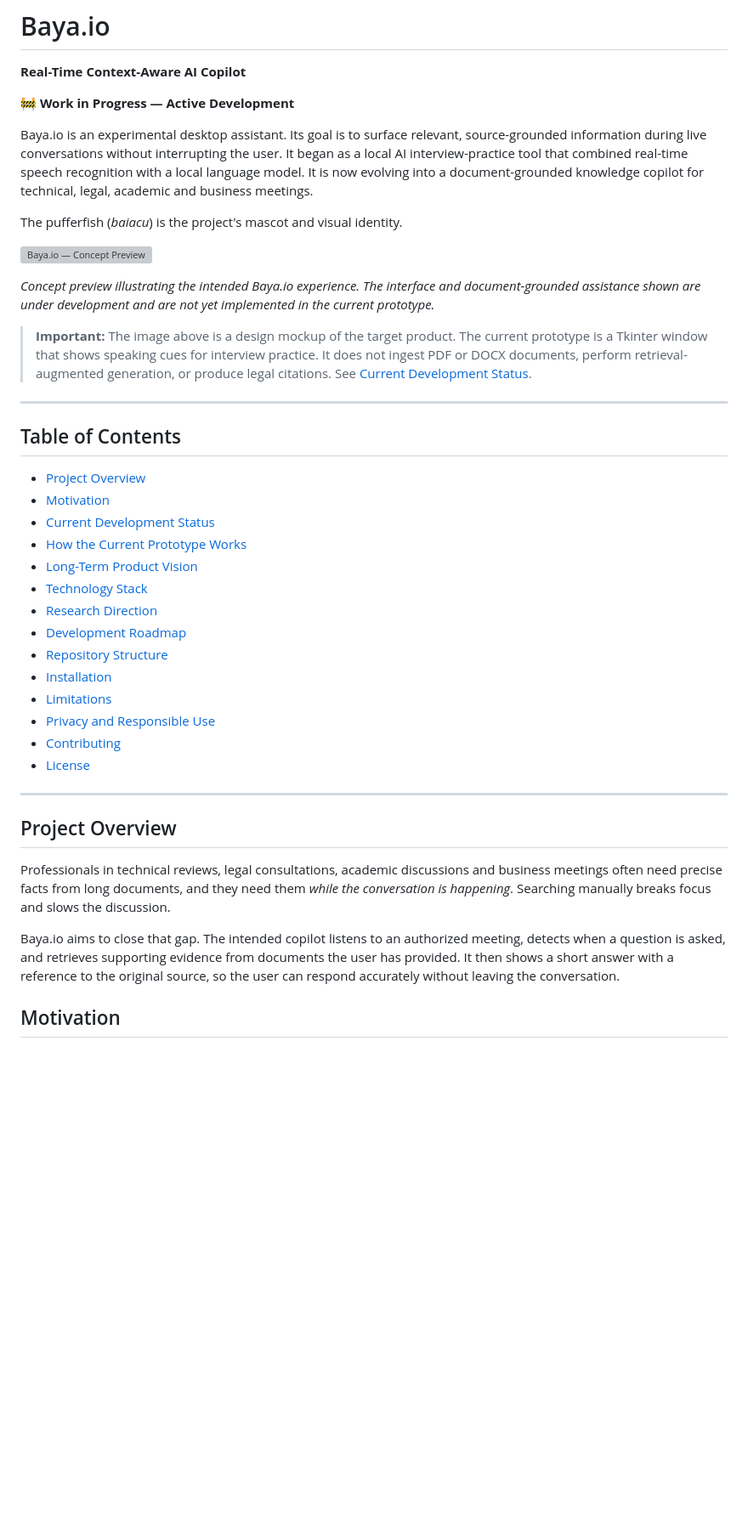
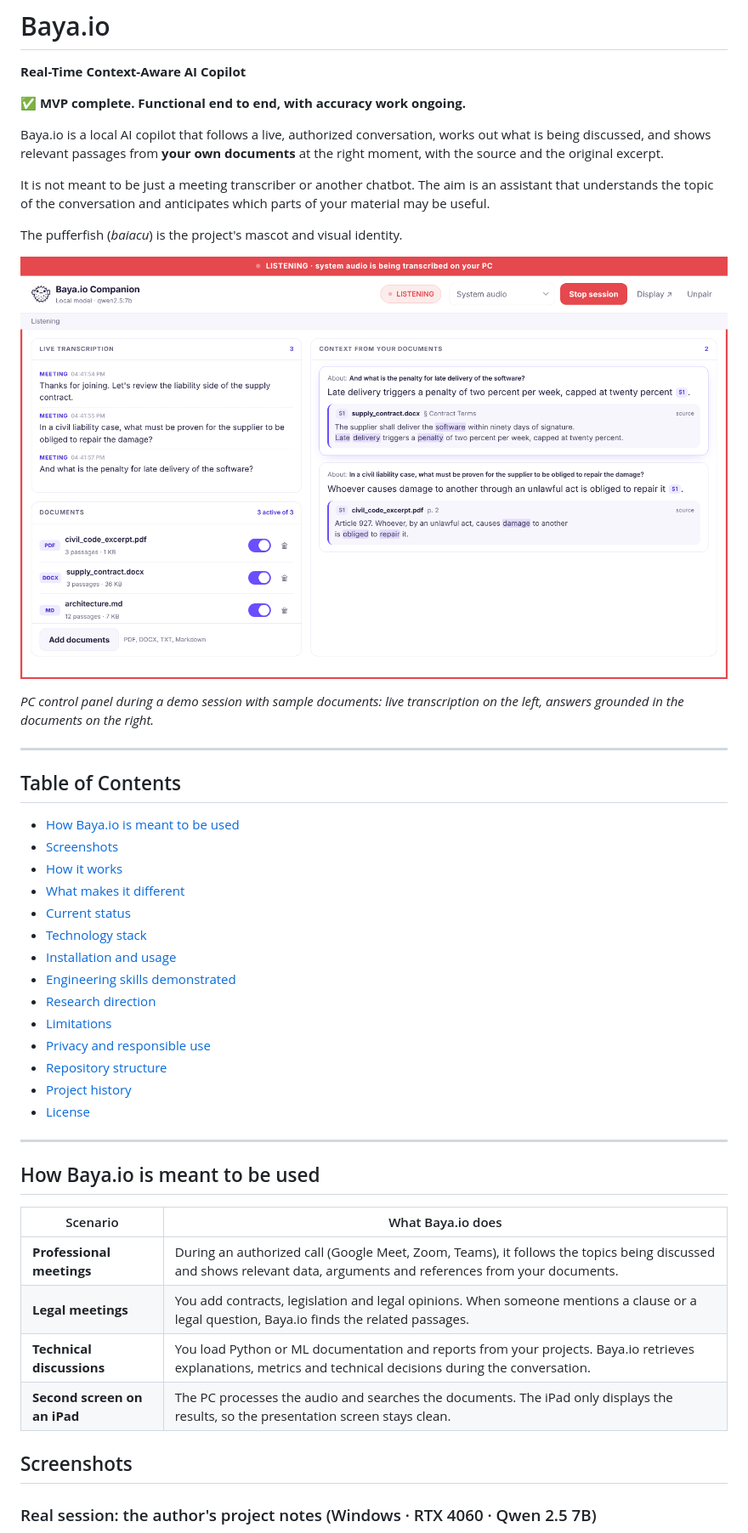
Before and after one commit to CaioBandeira7/baya-io, a Markdown page: README.md, the part around one of its changes. Shown at 85% size. GitHub-like rendering; pictures changed too: assets/screenshots/pc-control-panel.png (added); blank space fills up the shorter version; grey boxes are pictures that could not be loaded.

```diff
--- a/README.md
+++ b/README.md
@@ -2,44 +2,49 @@
 
 **Real-Time Context-Aware AI Copilot**
 
-🚧 **Work in Progress — Active Development**
+✅ **MVP complete. Functional end to end, with accuracy work ongoing.**
 
-Baya.io is an experimental desktop assistant. Its goal is to surface relevant, source-grounded information during live conversations without interrupting the user. It began as a local AI interview-practice tool that combined real-time speech recognition with a local language model. It is now evolving into a document-grounded knowledge copilot for technical, legal, academic and business meetings.
+Baya.io is a local AI copilot that follows a live, authorized conversation, works out what is being discussed, and shows relevant passages from **your own documents** at the right moment, with the source and the original excerpt.
+
+It is not meant to be just a meeting transcriber or another chatbot. The aim is an assistant that understands the topic of the conversation and anticipates which parts of your material may be useful.
 
 The pufferfish (*baiacu*) is the project's mascot and visual identity.
 
-![Baya.io — Concept Preview](assets/baya-concept.png)
+![Baya.io: PC control panel during a session](assets/screenshots/pc-control-panel.png)
 
-*Concept preview illustrating the intended Baya.io experience. The interface and document-grounded assistance shown are under development and are not yet implemented in the current prototype.*
-
-> **Important:** The image above is a design mockup of the target product. The current prototype is a Tkinter window that shows speaking cues for interview practice. It does not ingest PDF or DOCX documents, perform retrieval-augmented generation, or produce legal citations. See [Current Development Status](#current-development-status).
+*PC control panel during a demo session with sample documents: live transcription on the left, answers grounded in the documents on the right.*
 
 ---
 
 ## Table of Contents
 
-- [Project Overview](#project-overview)
-- [Motivation](#motivation)
-- [Current Development Status](#current-development-status)
-- [How the Current Prototype Works](#how-the-current-prototype-works)
-- [Long-Term Product Vision](#long-term-product-vision)
-- [Technology Stack](#technology-stack)
-- [Research Direction](#research-direction)
-- [Development Roadmap](#development-roadmap)
-- [Repository Structure](#repository-structure)
-- [Installation](#installation)
+- [How Baya.io is meant to be used](#how-baya-io-is-meant-to-be-used)
+- [Screenshots](#screenshots)
+- [How it works](#how-it-works)
+- [What makes it different](#what-makes-it-different)
+- [Current status](#current-status)
+- [Technology stack](#technology-stack)
+- [Installation and usage](#installation-and-usage)
+- [Engineering skills demonstrated](#engineering-skills-demonstrated)
+- [Research direction](#research-direction)
 - [Limitations](#limitations)
-- [Privacy and Responsible Use](#privacy-and-responsible-use)
-- [Contributing](#contributing)
+- [Privacy and responsible use](#privacy-and-responsible-use)
+- [Repository structure](#repository-structure)
+- [Project history](#project-history)
 - [License](#license)
 
 ---
 
-## Project Overview
+## How Baya.io is meant to be used
 
-Professionals in technical reviews, legal consultations, academic discussions and business meetings often need precise facts from long documents, and they need them *while the conversation is happening*. Searching manually breaks focus and slows the discussion.
+| Scenario | What Baya.io does |
+|---|---|
+| **Professional meetings** | During an authorized call (Google Meet, Zoom, Teams), it follows the topics being discussed and shows relevant data, arguments and references from your documents. |
+| **Legal meetings** | You add contracts, legislation and legal opinions. When someone mentions a clause or a legal question, Baya.io finds the related passages. |
+| **Technical discussions** | You load Python or ML documentation and reports from your projects. Baya.io retrieves explanations, metrics and technical decisions during the conversation. |
+| **Second screen on an iPad** | The PC processes the audio and searches the documents. The iPad only displays the results, so the presentation screen stays clean. |
 
-Baya.io aims to close that gap. The intended copilot listens to an authorized meeting, detects when a question is asked, and retrieves supporting evidence from documents the user has provided. It then shows a short answer with a reference to the original source, so the user can respond accurately without leaving the conversation.
+## Screenshots
 
-## Motivation
+### Real session: the author's project notes (Windows · RTX 4060 · Qwen 2.5 7B)
 
```
Also changed, not shown: other parts of README.md (+122 -205 lines), docs/companion.md (+1 -1 lines), assets/screenshots/consent.png (added), assets/screenshots/ipad-display.png (added), assets/screenshots/ipad-pairing.png (added), assets/screenshots/real-session-pc.png (added).
